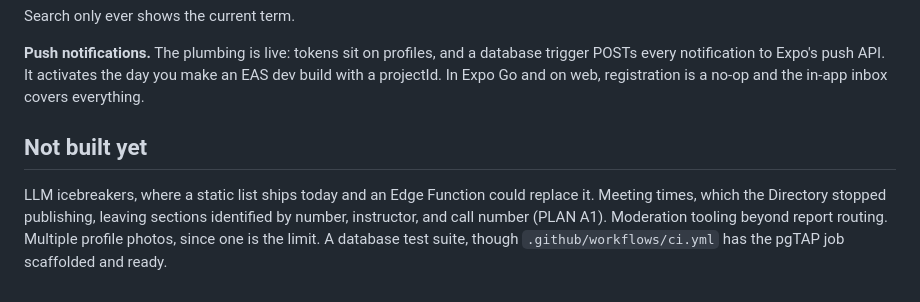
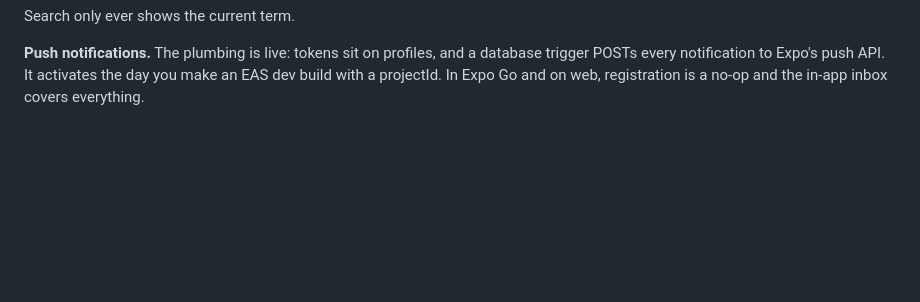
Before and after one commit to Mai-First/seatmates, a Markdown page: README.md, the part around the change. Rendered like a GitHub page; blank space fills up the shorter version.

Commit message:
Remove 'Not built yet' section from README
Removed section about features not yet built.

```diff
--- a/README.md
+++ b/README.md
@@ -312,12 +312,3 @@ Search only ever shows the current term.
 database trigger POSTs every notification to Expo's push API. It activates the
 day you make an EAS dev build with a projectId. In Expo Go and on web,
 registration is a no-op and the in-app inbox covers everything.
-
-## Not built yet
-
-LLM icebreakers, where a static list ships today and an Edge Function could
-replace it. Meeting times, which the Directory stopped publishing, leaving
-sections identified by number, instructor, and call number (PLAN A1). Moderation
-tooling beyond report routing. Multiple profile photos, since one is the limit.
-A database test suite, though `.github/workflows/ci.yml` has the pgTAP job
-scaffolded and ready.
```
